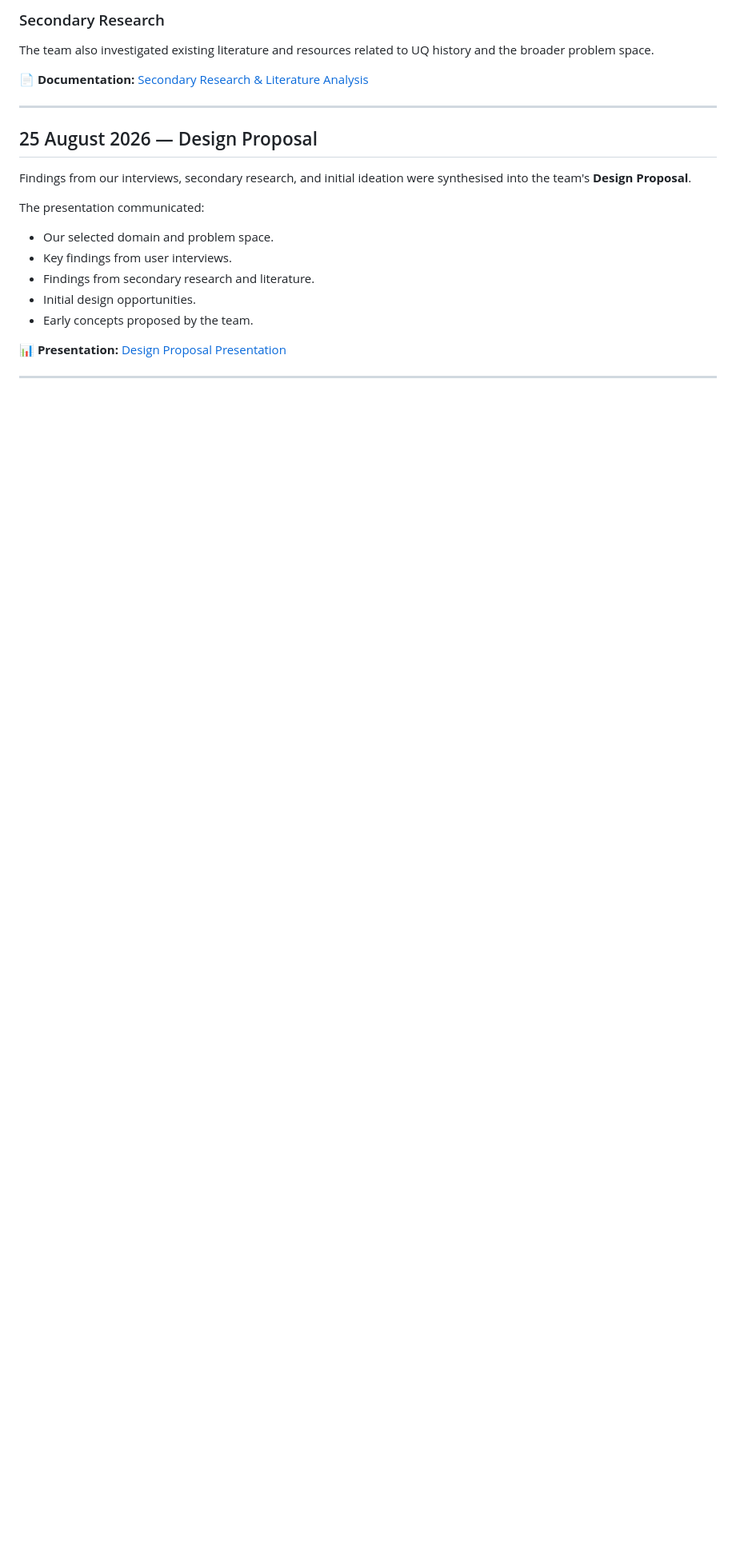
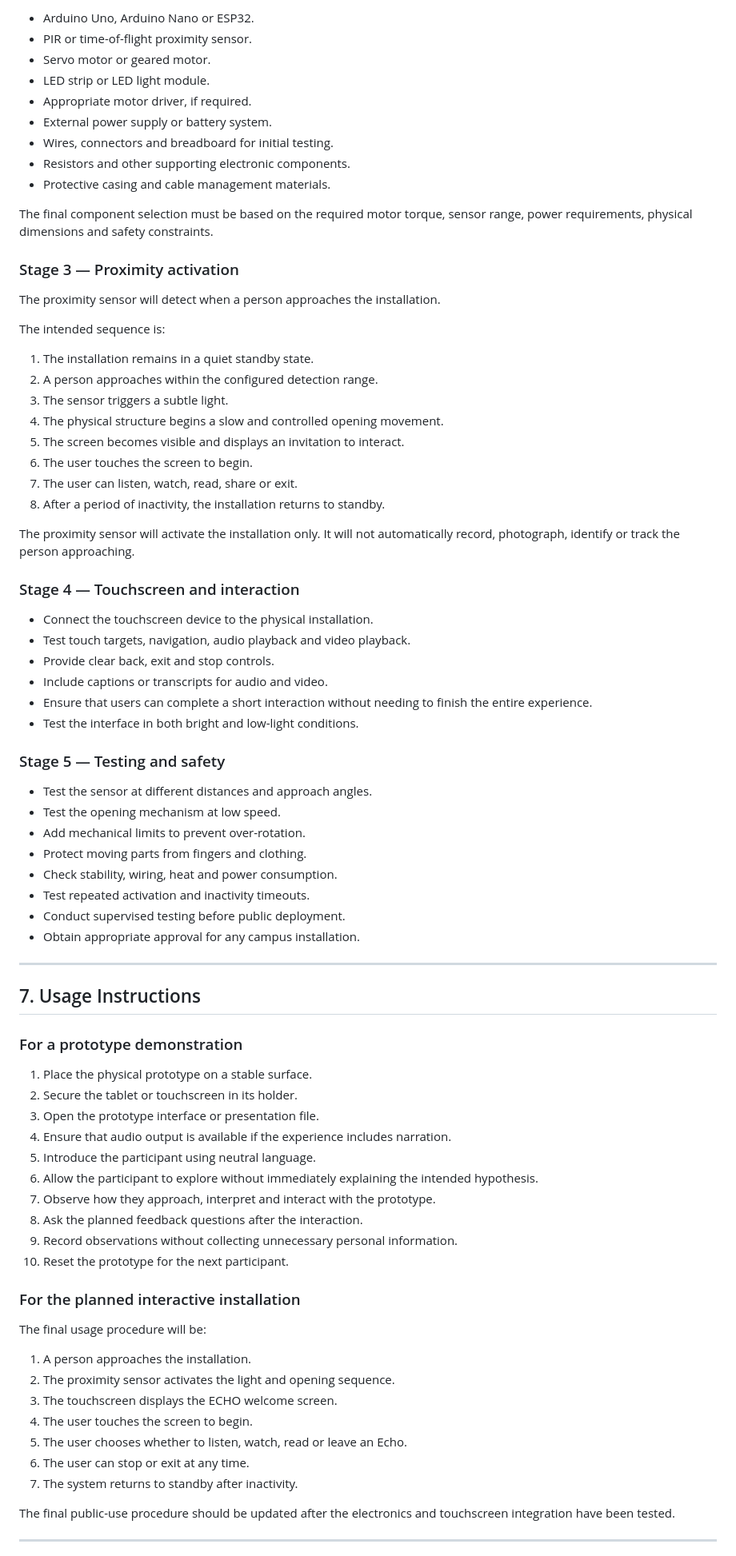
Before and after one commit to Inseo-Park/DECO3500_Inshallah-and-Vibes, a Markdown page: README.md, the part around one of its changes. Shown at 80% size. Rendered like a GitHub page; blank space fills up the shorter version.

```diff
--- a/README.md
+++ b/README.md
@@ -80,25 +127,83 @@ Each team member conducted at least one interview to investigate users' knowledg
 
-### Secondary Research
+- Arduino Uno, Arduino Nano or ESP32.
+- PIR or time-of-flight proximity sensor.
+- Servo motor or geared motor.
+- LED strip or LED light module.
+- Appropriate motor driver, if required.
+- External power supply or battery system.
+- Wires, connectors and breadboard for initial testing.
+- Resistors and other supporting electronic components.
+- Protective casing and cable management materials.
 
-The team also investigated existing literature and resources related to UQ history and the broader problem space.
+The final component selection must be based on the required motor torque, sensor range, power requirements, physical dimensions and safety constraints.
 
-📄 **Documentation:** [Secondary Research & Literature Analysis](https://github.com/deco3500-team/DECO3500_Inshallah-and-Vibes/blob/main/Design%20Proposal/Secondary%20Research)
+### Stage 3 — Proximity activation
+
+The proximity sensor will detect when a person approaches the installation.
+
+The intended sequence is:
+
+1. The installation remains in a quiet standby state.
+2. A person approaches within the configured detection range.
+3. The sensor triggers a subtle light.
+4. The physical structure begins a slow and controlled opening movement.
+5. The screen becomes visible and displays an invitation to interact.
+6. The user touches the screen to begin.
+7. The user can listen, watch, read, share or exit.
+8. After a period of inactivity, the installation returns to standby.
+
+The proximity sensor will activate the installation only. It will not automatically record, photograph, identify or track the person approaching.
+
+### Stage 4 — Touchscreen and interaction
+
+- Connect the touchscreen device to the physical installation.
+- Test touch targets, navigation, audio playback and video playback.
+- Provide clear back, exit and stop controls.
+- Include captions or transcripts for audio and video.
+- Ensure that users can complete a short interaction without needing to finish the entire experience.
+- Test the interface in both bright and low-light conditions.
+
+### Stage 5 — Testing and safety
+
+- Test the sensor at different distances and approach angles.
+- Test the opening mechanism at low speed.
+- Add mechanical limits to prevent over-rotation.
+- Protect moving parts from fingers and clothing.
+- Check stability, wiring, heat and power consumption.
+- Test repeated activation and inactivity timeouts.
+- Conduct supervised testing before public deployment.
+- Obtain appropriate approval for any campus installation.
 
 ---
 
-## 25 August 2026 — Design Proposal
+## 7. Usage Instructions
 
-Findings from our interviews, secondary research, and initial ideation were synthesised into the team's **Design Proposal**.
+### For a prototype demonstration
 
-The presentation communicated:
+1. Place the physical prototype on a stable surface.
+2. Secure the tablet or touchscreen in its holder.
+3. Open the prototype interface or presentation file.
+4. Ensure that audio output is available if the experience includes narration.
+5. Introduce the participant using neutral language.
+6. Allow the participant to explore without immediately explaining the intended hypothesis.
+7. Observe how they approach, interpret and interact with the prototype.
+8. Ask the planned feedback questions after the interaction.
+9. Record observations without collecting unnecessary personal information.
+10. Reset the prototype for the next participant.
 
-* Our selected domain and problem space.
-* Key findings from user interviews.
-* Findings from secondary research and literature.
-* Initial design opportunities.
-* Early concepts proposed by the team.
+### For the planned interactive installation
 
-📊 **Presentation:** [Design Proposal Presentation](https://github.com/deco3500-team/DECO3500_Inshallah-and-Vibes/blob/main/Design%20Proposal/Proposal%20Presentation)
+The final usage procedure will be:
+
+1. A person approaches the installation.
+2. The proximity sensor activates the light and opening sequence.
+3. The touchscreen displays the ECHO welcome screen.
+4. The user touches the screen to begin.
+5. The user chooses whether to listen, watch, read or leave an Echo.
+6. The user can stop or exit at any time.
+7. The system returns to standby after inactivity.
+
+The final public-use procedure should be updated after the electronics and touchscreen integration have been tested.
 
 ---
 
```
Also changed, not shown: other parts of README.md (+226 -133 lines).
